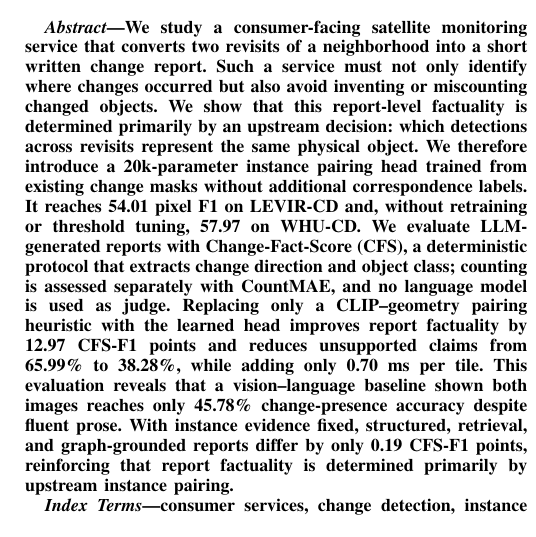
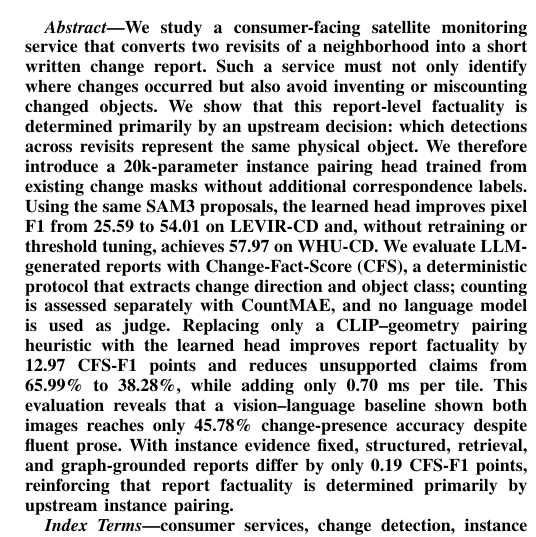
Before and after one commit to Parkdev22222/multi-source-intelligent-system, a LaTeX paper (paper/main.tex, which reads paper/sections/abstract.tex): part of one column of page 1 of 6, cut so that both start at the same text. Compiled offline with pdfLaTeX; a missing font is replaced by an installed copy or a similar font; a LaTeX package or settings file that is missing is left out.

Commit message:
Frame detection result as controlled pairing gain

```diff
--- a/paper/sections/abstract.tex
+++ b/paper/sections/abstract.tex
@@ -6,10 +6,11 @@ determined primarily by an upstream decision: which detections across revisits
 represent the same physical object. We therefore introduce a
 \HeadParamsRound-parameter instance
 pairing head trained from existing change masks without additional
-correspondence labels. It reaches \EOnePixelFOne{} pixel F1 on LEVIR-CD and,
-without retraining or threshold tuning, \ETwoPixelFOne{} on WHU-CD. We evaluate LLM-generated
-reports with Change-Fact-Score (CFS), a deterministic protocol that extracts
-change direction and object class; counting is assessed separately with
+correspondence labels. Using the same SAM3 proposals, the learned head improves
+pixel F1 from \EOneHeuristicFOne{} to \EOnePixelFOne{} on LEVIR-CD and, without
+retraining or threshold tuning, achieves \ETwoPixelFOne{} on WHU-CD. We evaluate
+LLM-generated reports with Change-Fact-Score (CFS), a deterministic protocol
+that extracts change direction and object class; counting is assessed separately with
 CountMAE, and no language model is used as judge. Replacing only a
 CLIP--geometry pairing heuristic with the learned head improves report
 factuality by \EFiveGain{} CFS-F1 points and reduces unsupported claims from
```
